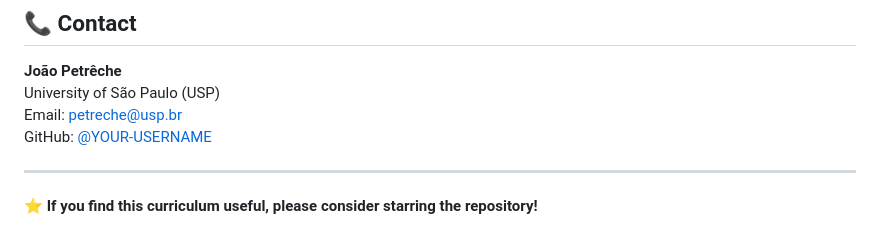
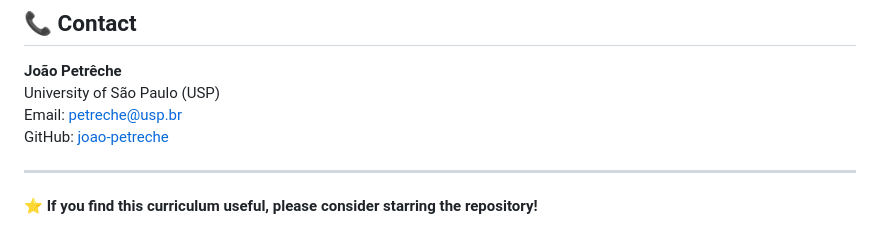
Before and after one commit to joao-petreche/ai-engineering-curriculum, a Markdown page: README.md, the part around the change. Rendered like a GitHub page.

Commit message:
Atualização do usuário joao-petreche no README.md

```diff
--- a/README.md
+++ b/README.md
@@ -331,7 +331,7 @@ See [curriculum_alignment_matrix.md](Science%20AI%20Engineering/curriculum_align
 **João Petrêche**
 University of São Paulo (USP)
 Email: petreche@usp.br
-GitHub: [@YOUR-USERNAME](https://github.com/YOUR-USERNAME)
+GitHub: [joao-petreche](https://github.com/joao-petreche)
 
 ---
 
```
